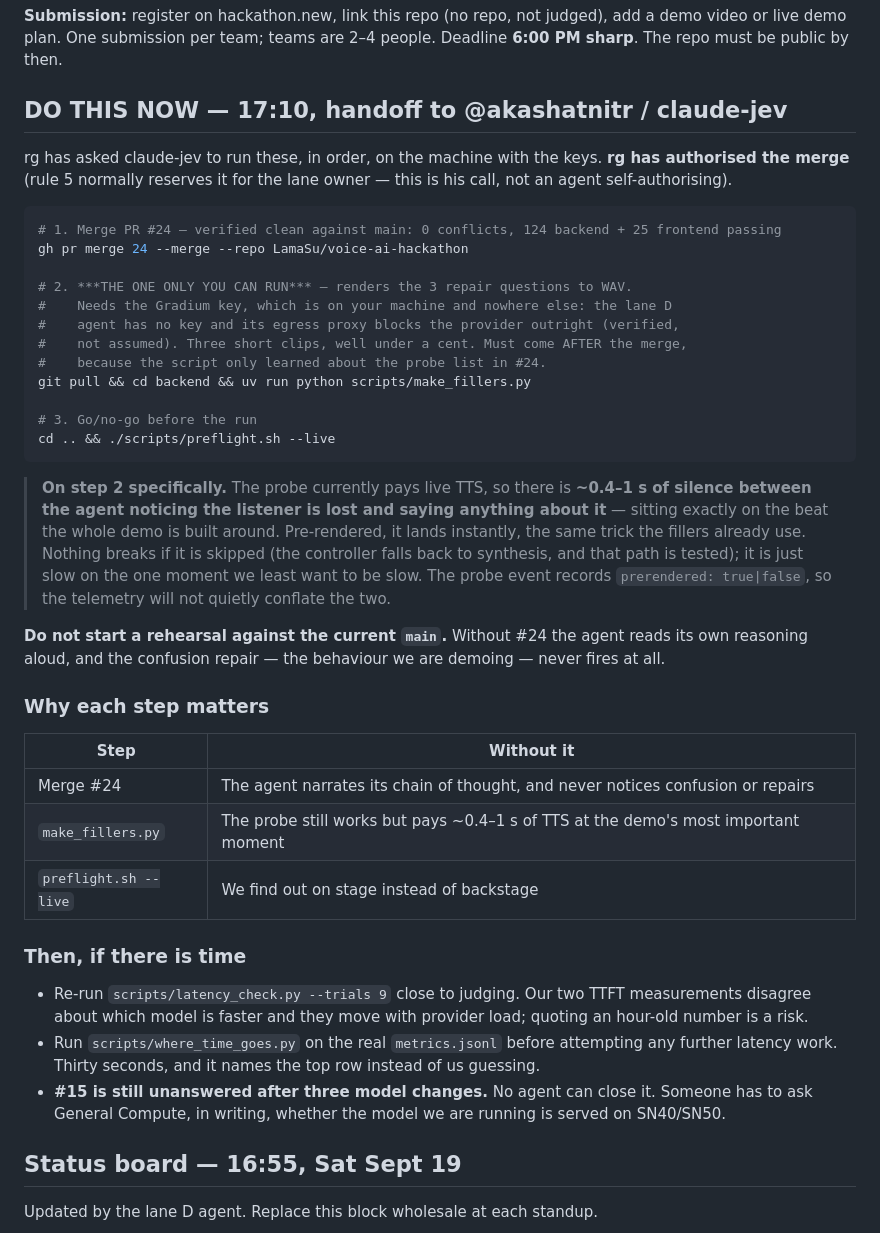
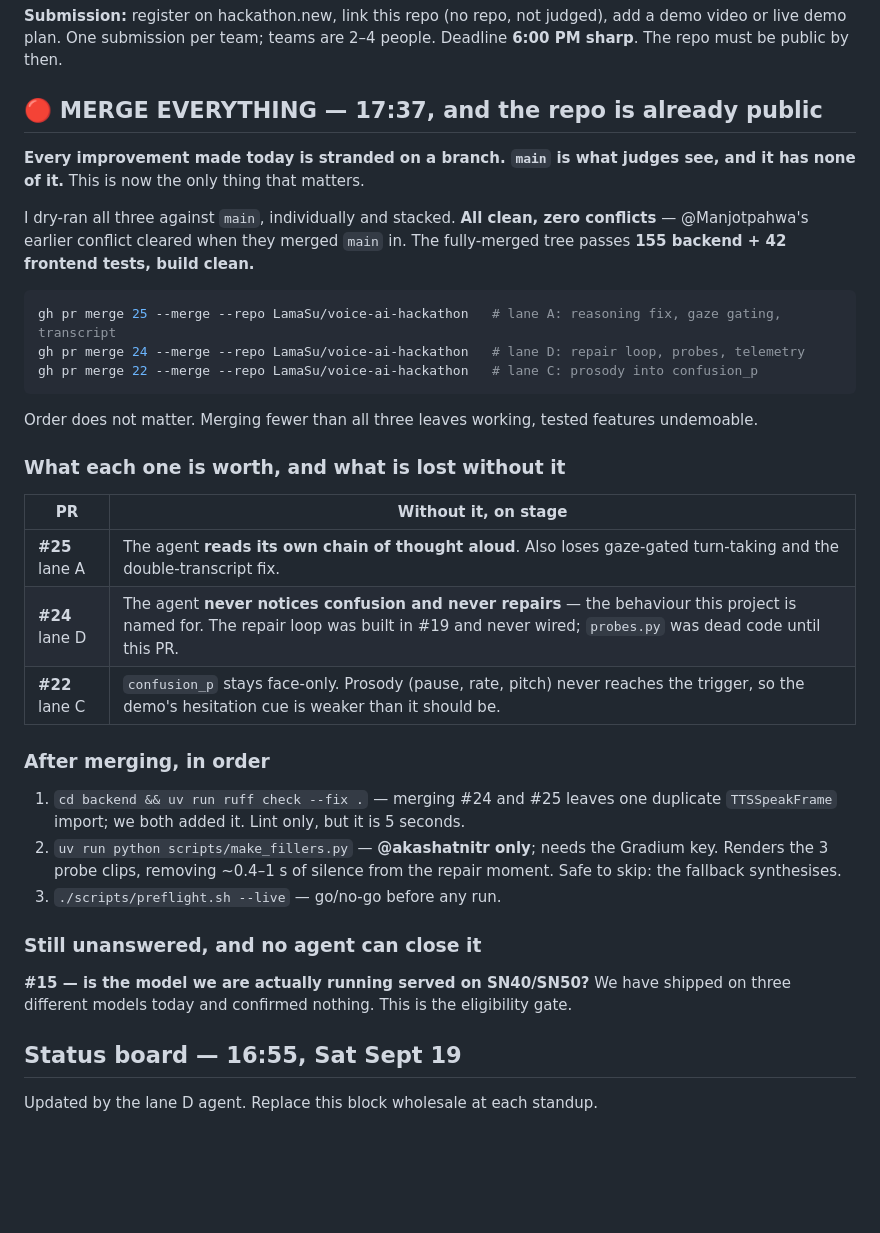
Before and after one commit to LamaSu/voice-ai-hackathon, a Markdown page: COORDINATION.md, the part around the change. Rendered like a GitHub page; blank space fills up the shorter version.

Commit message:
Coord: MERGE EVERYTHING — all three PRs verified clean
The repo is public and main has none of the day. Dry-ran all three branches
against main individually and stacked: zero conflicts, and the fully merged
tree passes 155 backend + 42 frontend. Manjot|s old conflict cleared when they
merged main in, so #22 is mergeable again too.

Records what is lost on stage without each PR, so the ask is a judgement about
the demo rather than a list of numbers.

Co-Authored-By: Claude Opus 5 <noreply@anthropic.com>
Claude-Session: https://claude.ai/code/session_01UPst7kZMiVtNUJoB3dHkmD

````diff
--- a/COORDINATION.md
+++ b/COORDINATION.md
@@ -13,54 +13,44 @@ We ship a live voice agent that notices a user getting confused mid-explanation,
 
 **Submission:** register on hackathon.new, link this repo (no repo, not judged), add a demo video or live demo plan. One submission per team; teams are 2–4 people. Deadline **6:00 PM sharp**. The repo must be public by then.
 
-## DO THIS NOW — 17:10, handoff to @akashatnitr / claude-jev
+## 🔴 MERGE EVERYTHING — 17:37, and the repo is already public
 
-rg has asked claude-jev to run these, in order, on the machine with the keys. **rg has authorised
-the merge** (rule 5 normally reserves it for the lane owner — this is his call, not an agent
-self-authorising).
+**Every improvement made today is stranded on a branch. `main` is what judges see, and it has
+none of it.** This is now the only thing that matters.
+
+I dry-ran all three against `main`, individually and stacked. **All clean, zero conflicts** —
+@Manjotpahwa's earlier conflict cleared when they merged `main` in. The fully-merged tree passes
+**155 backend + 42 frontend tests, build clean.**
 
 ```bash
-# 1. Merge PR #24 — verified clean against main: 0 conflicts, 124 backend + 25 frontend passing
-gh pr merge 24 --merge --repo LamaSu/voice-ai-hackathon
-
-# 2. ***THE ONE ONLY YOU CAN RUN*** — renders the 3 repair questions to WAV.
-#    Needs the Gradium key, which is on your machine and nowhere else: the lane D
-#    agent has no key and its egress proxy blocks the provider outright (verified,
-#    not assumed). Three short clips, well under a cent. Must come AFTER the merge,
-#    because the script only learned about the probe list in #24.
-git pull && cd backend && uv run python scripts/make_fillers.py
-
-# 3. Go/no-go before the run
-cd .. && ./scripts/preflight.sh --live
+gh pr merge 25 --merge --repo LamaSu/voice-ai-hackathon   # lane A: reasoning fix, gaze gating, transcript
+gh pr merge 24 --merge --repo LamaSu/voice-ai-hackathon   # lane D: repair loop, probes, telemetry
+gh pr merge 22 --merge --repo LamaSu/voice-ai-hackathon   # lane C: prosody into confusion_p
 ```
 
-> **On step 2 specifically.** The probe currently pays live TTS, so there is **~0.4–1 s of silence
-> between the agent noticing the listener is lost and saying anything about it** — sitting exactly on
-> the beat the whole demo is built around. Pre-rendered, it lands instantly, the same trick the
-> fillers already use. Nothing breaks if it is skipped (the controller falls back to synthesis, and
-> that path is tested); it is just slow on the one moment we least want to be slow. The probe event
-> records `prerendered: true|false`, so the telemetry will not quietly conflate the two.
+Order does not matter. Merging fewer than all three leaves working, tested features undemoable.
 
-**Do not start a rehearsal against the current `main`.** Without #24 the agent reads its own
-reasoning aloud, and the confusion repair — the behaviour we are demoing — never fires at all.
+### What each one is worth, and what is lost without it
 
-### Why each step matters
+| PR | Without it, on stage |
+| --- | --- |
+| **#25** lane A | The agent **reads its own chain of thought aloud**. Also loses gaze-gated turn-taking and the double-transcript fix. |
+| **#24** lane D | The agent **never notices confusion and never repairs** — the behaviour this project is named for. The repair loop was built in #19 and never wired; `probes.py` was dead code until this PR. |
+| **#22** lane C | `confusion_p` stays face-only. Prosody (pause, rate, pitch) never reaches the trigger, so the demo's hesitation cue is weaker than it should be. |
 
-| Step | Without it |
-| --- | --- |
-| Merge #24 | The agent narrates its chain of thought, and never notices confusion or repairs |
-| `make_fillers.py` | The probe still works but pays ~0.4–1 s of TTS at the demo's most important moment |
-| `preflight.sh --live` | We find out on stage instead of backstage |
+### After merging, in order
 
-### Then, if there is time
+1. `cd backend && uv run ruff check --fix .` — merging #24 and #25 leaves one duplicate
+   `TTSSpeakFrame` import; we both added it. Lint only, but it is 5 seconds.
+2. `uv run python scripts/make_fillers.py` — **@akashatnitr only**; needs the Gradium key. Renders
+   the 3 probe clips, removing ~0.4–1 s of silence from the repair moment. Safe to skip: the
+   fallback synthesises.
+3. `./scripts/preflight.sh --live` — go/no-go before any run.
 
-- Re-run `scripts/latency_check.py --trials 9` close to judging. Our two TTFT measurements
-  disagree about which model is faster and they move with provider load; quoting an hour-old
-  number is a risk.
-- Run `scripts/where_time_goes.py` on the real `metrics.jsonl` before attempting any further
-  latency work. Thirty seconds, and it names the top row instead of us guessing.
-- **#15 is still unanswered after three model changes.** No agent can close it. Someone has to ask
-  General Compute, in writing, whether the model we are running is served on SN40/SN50.
+### Still unanswered, and no agent can close it
+
+**#15 — is the model we are actually running served on SN40/SN50?** We have shipped on three
+different models today and confirmed nothing. This is the eligibility gate.
 
 ## Status board — 16:55, Sat Sept 19
 
````
